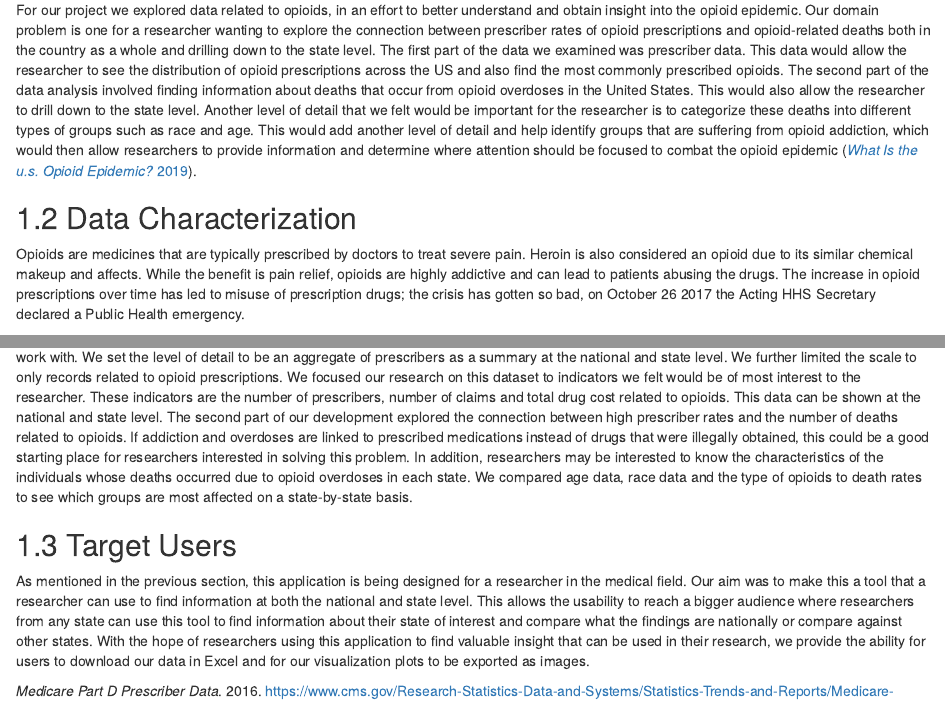
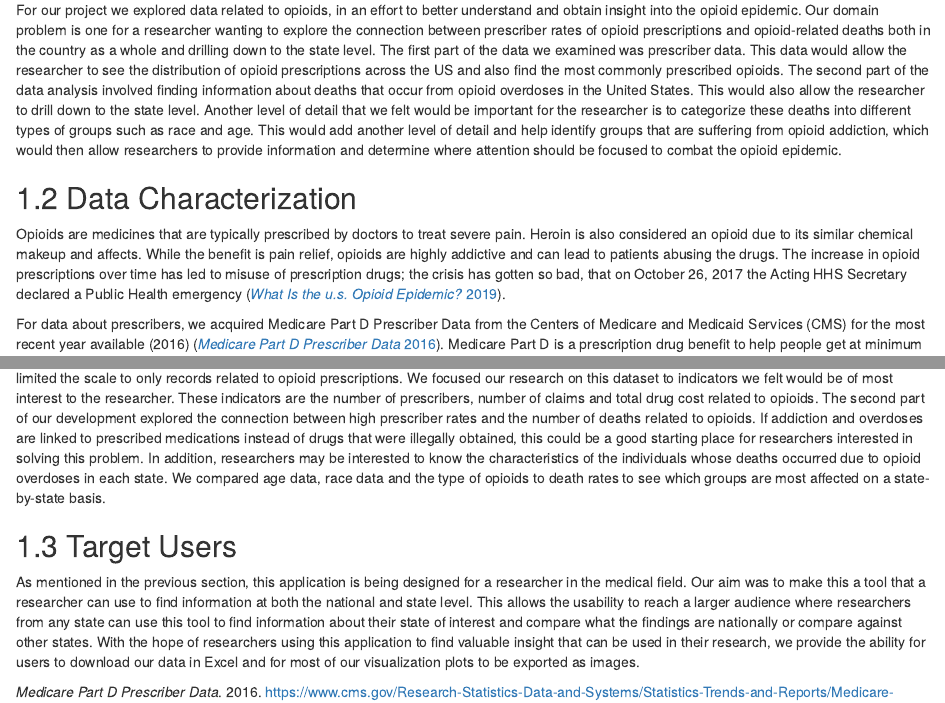
Before and after one commit to nick-occ/dsba-5122-final_report, an R Markdown document (index.Rmd): the page in a window 1100 px wide, from 240 px down, and a second part further down, joined at a grey line. Rendered offline with R 4.5, knitr and Pandoc, with nearby package versions; drawn as R Markdown's standard HTML page in place of the format the file asks for.

Commit message:
chapter 1 edits

```diff
--- a/index.Rmd
+++ b/index.Rmd
@@ -16,16 +16,16 @@ description: "The final report for DSBA-5122 Final Project"
 
 ## Domain Problem
 
-For our project we explored data related to opioids, in an effort to better understand and obtain insight into the opioid epidemic. Our domain problem is one for a researcher wanting to explore the connection between prescriber rates of opioid prescriptions and opioid-related deaths both in the country as a whole and drilling down to the state level. The first part of the data we examined was prescriber data. This data would allow the researcher to see the distribution of opioid prescriptions across the US and also find the most commonly prescribed opioids. The second part of the data analysis involved finding information about deaths that occur from opioid overdoses in the United States. This would also allow the researcher to drill down to the state level. Another level of detail that we felt would be important for the researcher is to categorize these deaths into different types of groups such as race and age. This would add another level of detail and help identify groups that are suffering from opioid addiction, which would then allow researchers to provide information and determine where attention should be focused to combat the opioid epidemic [@OpioidEpidemic].
+For our project we explored data related to opioids, in an effort to better understand and obtain insight into the opioid epidemic. Our domain problem is one for a researcher wanting to explore the connection between prescriber rates of opioid prescriptions and opioid-related deaths both in the country as a whole and drilling down to the state level. The first part of the data we examined was prescriber data. This data would allow the researcher to see the distribution of opioid prescriptions across the US and also find the most commonly prescribed opioids. The second part of the data analysis involved finding information about deaths that occur from opioid overdoses in the United States. This would also allow the researcher to drill down to the state level. Another level of detail that we felt would be important for the researcher is to categorize these deaths into different types of groups such as race and age. This would add another level of detail and help identify groups that are suffering from opioid addiction, which would then allow researchers to provide information and determine where attention should be focused to combat the opioid epidemic.
 
 
 ## Data Characterization
 
-Opioids are medicines that are typically prescribed by doctors to treat severe pain. Heroin is also considered an opioid due to its similar chemical makeup and affects. While the benefit is pain relief, opioids are highly addictive and can lead to patients abusing the drugs. The increase in opioid prescriptions over time has led to misuse of prescription drugs; the crisis has gotten so bad, on October 26 2017 the Acting HHS Secretary declared a Public Health emergency.
+Opioids are medicines that are typically prescribed by doctors to treat severe pain. Heroin is also considered an opioid due to its similar chemical makeup and affects. While the benefit is pain relief, opioids are highly addictive and can lead to patients abusing the drugs. The increase in opioid prescriptions over time has led to misuse of prescription drugs; the crisis has gotten so bad, that on October 26, 2017 the Acting HHS Secretary declared a Public Health emergency [@OpioidEpidemic].
 
-For data about prescribers, we acquired Medicare Part D Prescriber Data from the Centers of Medicare and Medicaid Services for the most recent year (2016) [@MedicarePartD].  While this represents a subset of information on opioids, it contains a good sample size to work with. We set the level of detail to be an aggregate of prescribers as a summary at the national and state level. We further limited the scale to only records related to opioid prescriptions. We focused our research on this dataset to indicators we felt would be of most interest to the researcher. These indicators are the number of prescribers, number of claims and total drug cost related to opioids. This data can be shown at the national and state level. The second part of our development explored the connection between high prescriber rates and the number of deaths related to opioids. If addiction and overdoses are linked to prescribed medications instead of drugs that were illegally obtained, this could be a good starting place for researchers interested in solving this problem. In addition, researchers may be interested to know the characteristics of the individuals whose deaths occurred due to opioid overdoses in each state. We compared age data, race data and the type of opioids to death rates to see which groups are most affected on a state-by-state basis.
+For data about prescribers, we acquired Medicare Part D Prescriber Data from the Centers of Medicare and Medicaid Services (CMS) for the most recent year available (2016) [@MedicarePartD].  Medicare Part D is a prescription drug benefit to help people get at minimum standard coverage of drug prescriptions for their medical needs [@MedicarePartDInfo].  While this represents a subset of information on opioids, it contains a good sample size to work with. We set the level of detail to be an aggregate of prescribers as a summary at the national and state level. We further limited the scale to only records related to opioid prescriptions. We focused our research on this dataset to indicators we felt would be of most interest to the researcher. These indicators are the number of prescribers, number of claims and total drug cost related to opioids.  The second part of our development explored the connection between high prescriber rates and the number of deaths related to opioids. If addiction and overdoses are linked to prescribed medications instead of drugs that were illegally obtained, this could be a good starting place for researchers interested in solving this problem. In addition, researchers may be interested to know the characteristics of the individuals whose deaths occurred due to opioid overdoses in each state. We compared age data, race data and the type of opioids to death rates to see which groups are most affected on a state-by-state basis.
 
 
 ## Target Users
 
-As mentioned in the previous section, this application is being designed for a researcher in the medical field. Our aim was to make this a tool that a researcher can use to find information at both the national and state level. This allows the usability to reach a bigger audience where researchers from any state can use this tool to find information about their state of interest and compare what the findings are nationally or compare against other states. With the hope of researchers using this application to find valuable insight that can be used in their research, we provide the ability for users to download our data in Excel and for our visualization plots to be exported as images.
+As mentioned in the previous section, this application is being designed for a researcher in the medical field. Our aim was to make this a tool that a researcher can use to find information at both the national and state level. This allows the usability to reach a larger audience where researchers from any state can use this tool to find information about their state of interest and compare what the findings are nationally or compare against other states. With the hope of researchers using this application to find valuable insight that can be used in their research, we provide the ability for users to download our data in Excel and for most of our visualization plots to be exported as images.
```
